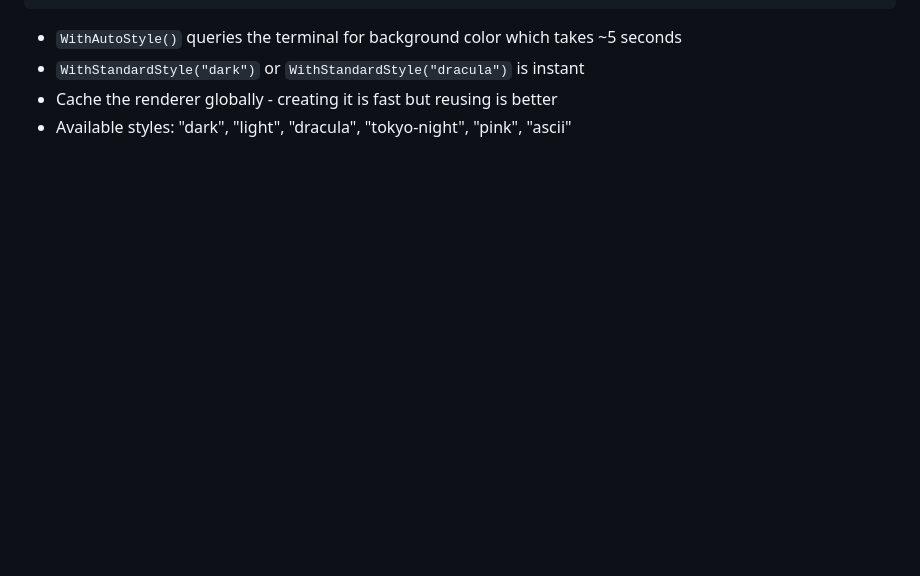
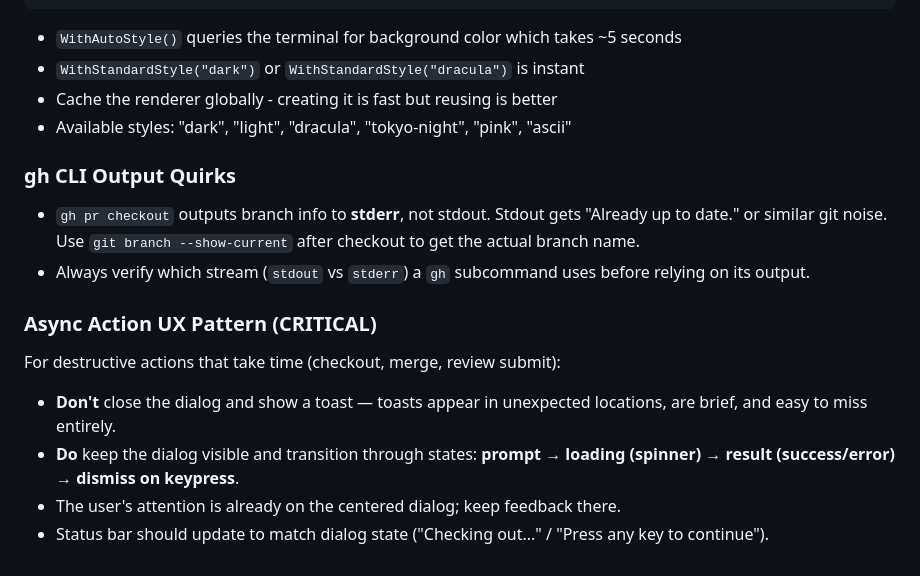
Before and after one commit to indrasvat/vivecaka, a Markdown page: CLAUDE.md, the part around the change. Drawn GitHub-style; blank space fills up the shorter version.

Commit message:
docs: add gh CLI output quirks and async action UX pattern to CLAUDE.md

```diff
--- a/CLAUDE.md
+++ b/CLAUDE.md
@@ -192,3 +192,14 @@ renderer, _ := glamour.NewTermRenderer(
 - `WithStandardStyle("dark")` or `WithStandardStyle("dracula")` is instant
 - Cache the renderer globally - creating it is fast but reusing is better
 - Available styles: "dark", "light", "dracula", "tokyo-night", "pink", "ascii"
+
+### gh CLI Output Quirks
+- `gh pr checkout` outputs branch info to **stderr**, not stdout. Stdout gets "Already up to date." or similar git noise. Use `git branch --show-current` after checkout to get the actual branch name.
+- Always verify which stream (`stdout` vs `stderr`) a `gh` subcommand uses before relying on its output.
+
+### Async Action UX Pattern (CRITICAL)
+For destructive actions that take time (checkout, merge, review submit):
+- **Don't** close the dialog and show a toast — toasts appear in unexpected locations, are brief, and easy to miss entirely.
+- **Do** keep the dialog visible and transition through states: **prompt → loading (spinner) → result (success/error) → dismiss on keypress**.
+- The user's attention is already on the centered dialog; keep feedback there.
+- Status bar should update to match dialog state ("Checking out..." / "Press any key to continue").
```
